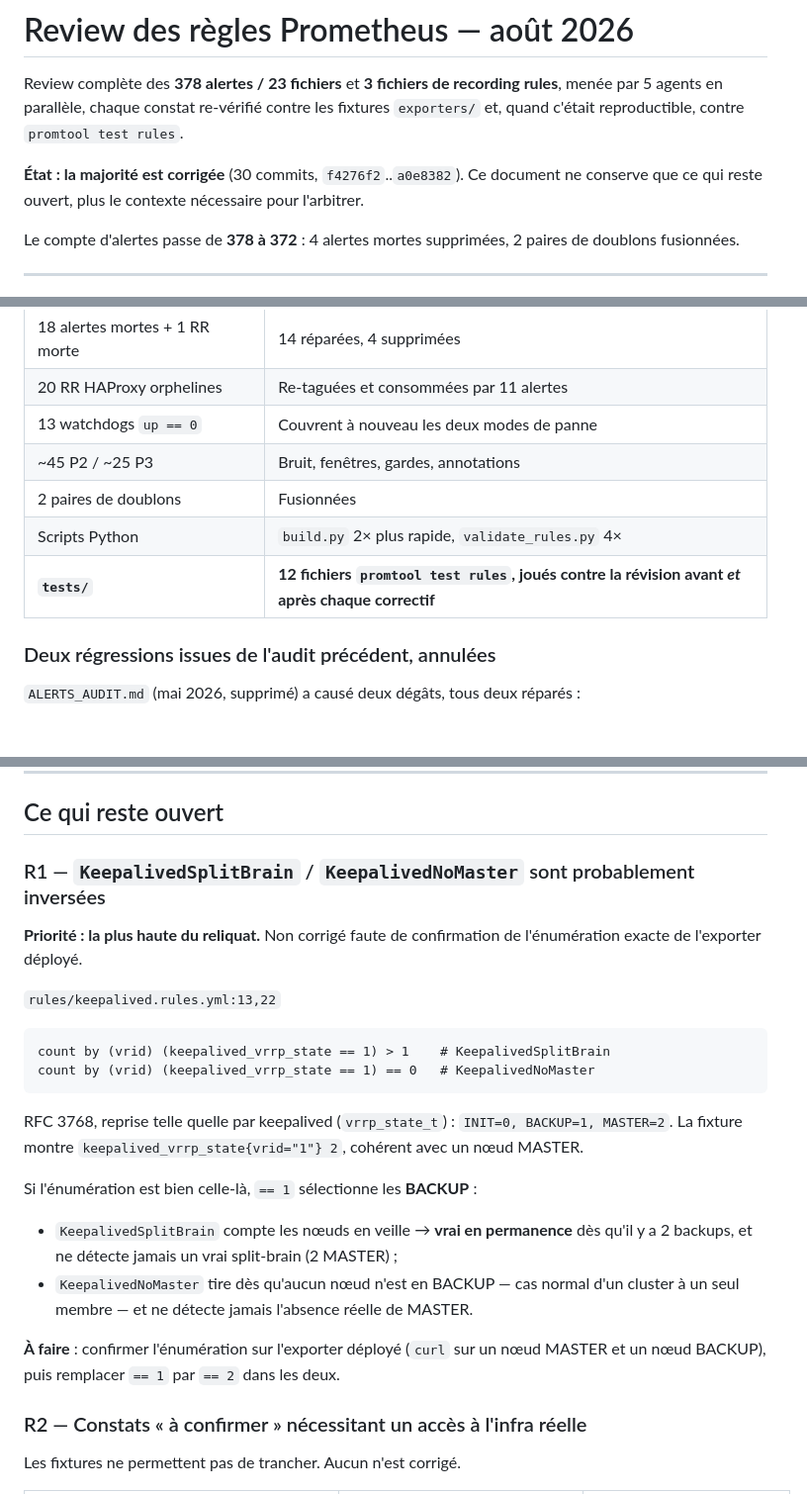
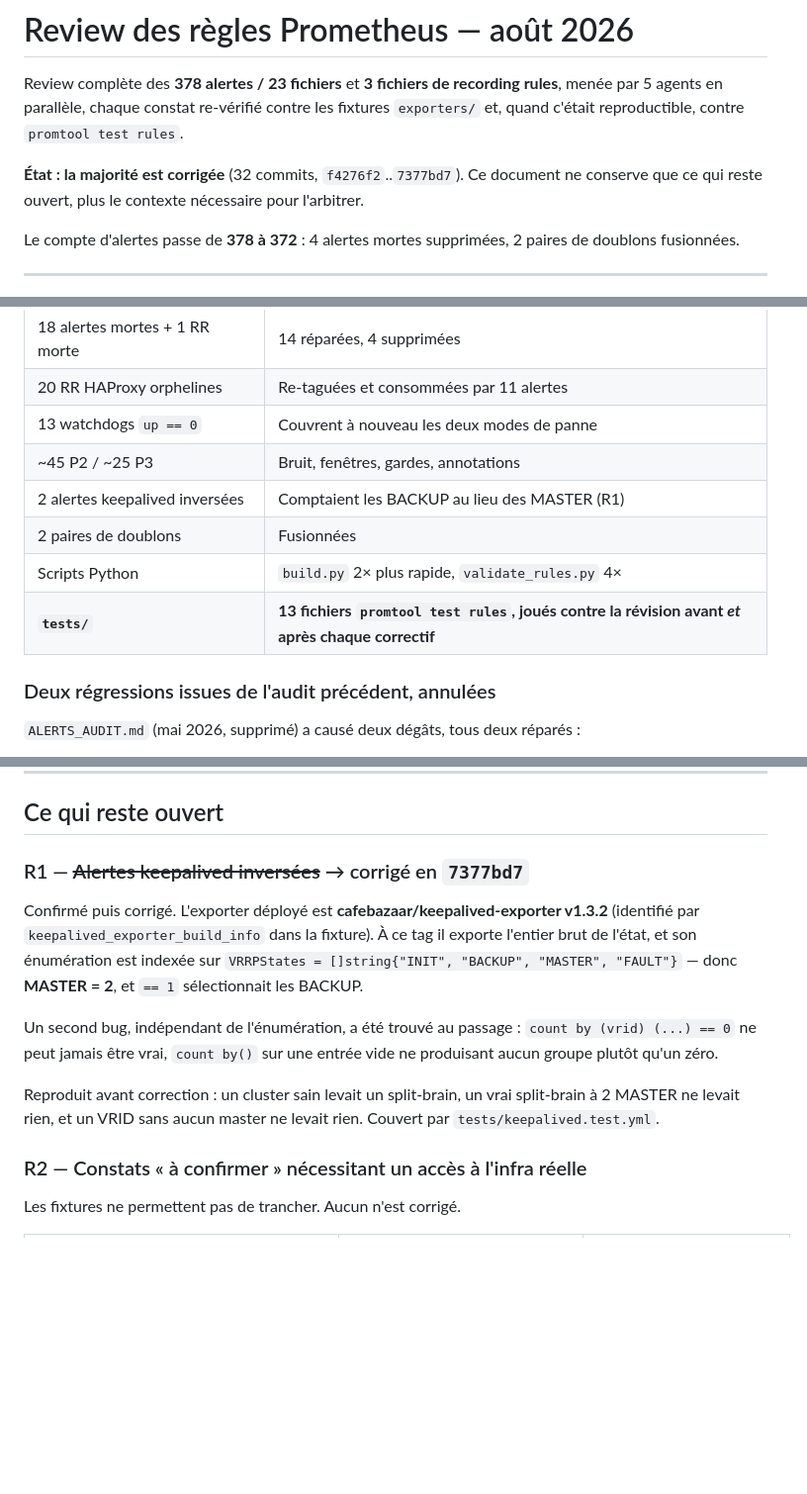
Before and after one commit to PixiBixi/prometheus-rules, a Markdown page: ALERTS_REVIEW_2026-08.md, 3 parts joined by grey strips. Shown at 99% size. Rendered like a GitHub page; blank space fills up the shorter version.

Commit message:
docs: mark R1 (keepalived state enum) as resolved
The enum was confirmed against cafebazaar/keepalived-exporter v1.3.2, the
version identified by keepalived_exporter_build_info in the fixture, and both
alerts were fixed in 7377bd7.

````diff
--- a/ALERTS_REVIEW_2026-08.md
+++ b/ALERTS_REVIEW_2026-08.md
@@ -4,7 +4,7 @@ Review complète des **378 alertes / 23 fichiers** et **3 fichiers de recording
 menée par 5 agents en parallèle, chaque constat re-vérifié contre les fixtures
 `exporters/` et, quand c'était reproductible, contre `promtool test rules`.
 
-**État : la majorité est corrigée** (30 commits, `f4276f2`..`a0e8382`). Ce document ne
+**État : la majorité est corrigée** (32 commits, `f4276f2`..`7377bd7`). Ce document ne
 conserve que ce qui reste ouvert, plus le contexte nécessaire pour l'arbitrer.
 
 Le compte d'alertes passe de **378 à 372** : 4 alertes mortes supprimées, 2 paires de
@@ -22,9 +22,10 @@ doublons fusionnées.
 | 20 RR HAProxy orphelines | Re-taguées et consommées par 11 alertes |
 | 13 watchdogs `up == 0` | Couvrent à nouveau les deux modes de panne |
 | ~45 P2 / ~25 P3 | Bruit, fenêtres, gardes, annotations |
+| 2 alertes keepalived inversées | Comptaient les BACKUP au lieu des MASTER (R1) |
 | 2 paires de doublons | Fusionnées |
 | Scripts Python | `build.py` 2× plus rapide, `validate_rules.py` 4× |
-| **`tests/`** | **12 fichiers `promtool test rules`, joués contre la révision avant *et* après chaque correctif** |
+| **`tests/`** | **13 fichiers `promtool test rules`, joués contre la révision avant *et* après chaque correctif** |
 
 ### Deux régressions issues de l'audit précédent, annulées
 
@@ -44,30 +45,21 @@ régressions passaient la validation. C'est ce qui a motivé `tests/`.
 
 ## Ce qui reste ouvert
 
-### R1 — `KeepalivedSplitBrain` / `KeepalivedNoMaster` sont probablement inversées
+### R1 — ~~Alertes keepalived inversées~~ → corrigé en `7377bd7`
 
-**Priorité : la plus haute du reliquat.** Non corrigé faute de confirmation de
-l'énumération exacte de l'exporter déployé.
+Confirmé puis corrigé. L'exporter déployé est **cafebazaar/keepalived-exporter v1.3.2**
+(identifié par `keepalived_exporter_build_info` dans la fixture). À ce tag il exporte
+l'entier brut de l'état, et son énumération est indexée sur
+`VRRPStates = []string{"INIT", "BACKUP", "MASTER", "FAULT"}` — donc **MASTER = 2**, et
+`== 1` sélectionnait les BACKUP.
 
-`rules/keepalived.rules.yml:13,22`
-```promql
-count by (vrid) (keepalived_vrrp_state == 1) > 1    # KeepalivedSplitBrain
-count by (vrid) (keepalived_vrrp_state == 1) == 0   # KeepalivedNoMaster
-```
+Un second bug, indépendant de l'énumération, a été trouvé au passage :
+`count by (vrid) (...) == 0` ne peut jamais être vrai, `count by()` sur une entrée vide
+ne produisant aucun groupe plutôt qu'un zéro.
 
-RFC 3768, reprise telle quelle par keepalived (`vrrp_state_t`) :
-`INIT=0, BACKUP=1, MASTER=2`. La fixture montre `keepalived_vrrp_state{vrid="1"} 2`,
-cohérent avec un nœud MASTER.
-
-Si l'énumération est bien celle-là, `== 1` sélectionne les **BACKUP** :
-
-- `KeepalivedSplitBrain` compte les nœuds en veille → **vrai en permanence** dès qu'il y
-  a 2 backups, et ne détecte jamais un vrai split-brain (2 MASTER) ;
-- `KeepalivedNoMaster` tire dès qu'aucun nœud n'est en BACKUP — cas normal d'un cluster à
-  un seul membre — et ne détecte jamais l'absence réelle de MASTER.
-
-**À faire** : confirmer l'énumération sur l'exporter déployé (`curl` sur un nœud MASTER
-et un nœud BACKUP), puis remplacer `== 1` par `== 2` dans les deux.
+Reproduit avant correction : un cluster sain levait un split-brain, un vrai split-brain à
+2 MASTER ne levait rien, et un VRID sans aucun master ne levait rien. Couvert par
+`tests/keepalived.test.yml`.
 
 ### R2 — Constats « à confirmer » nécessitant un accès à l'infra réelle
 
````
